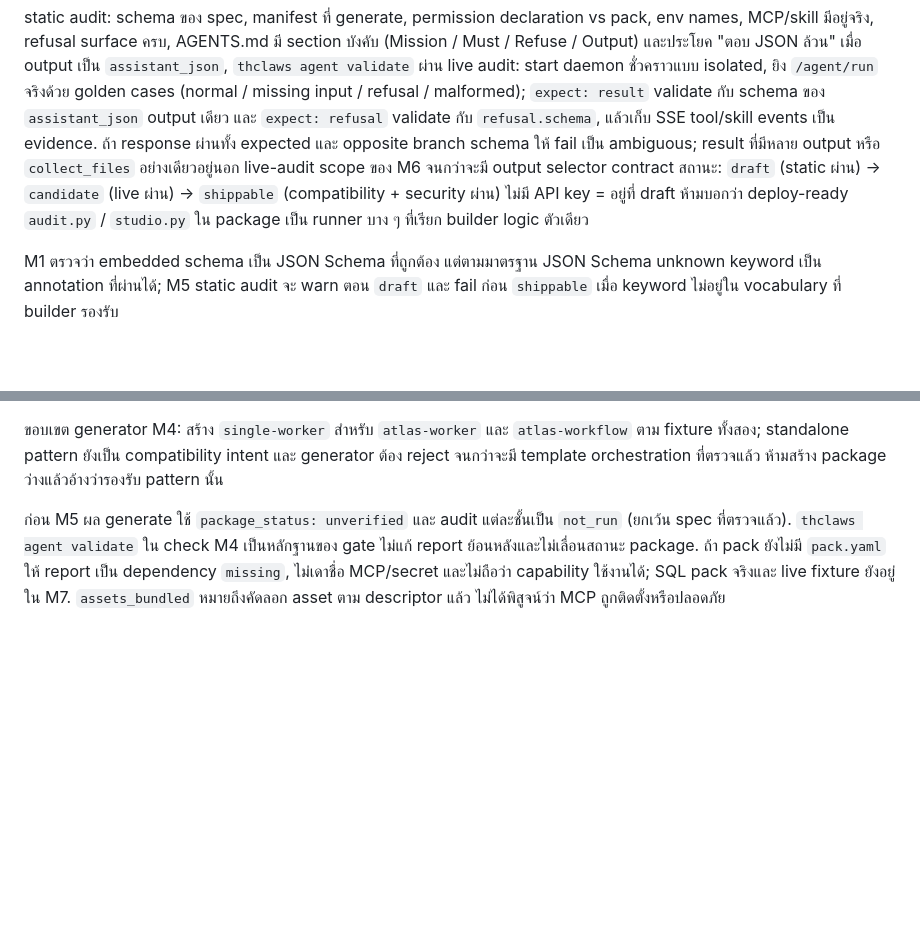
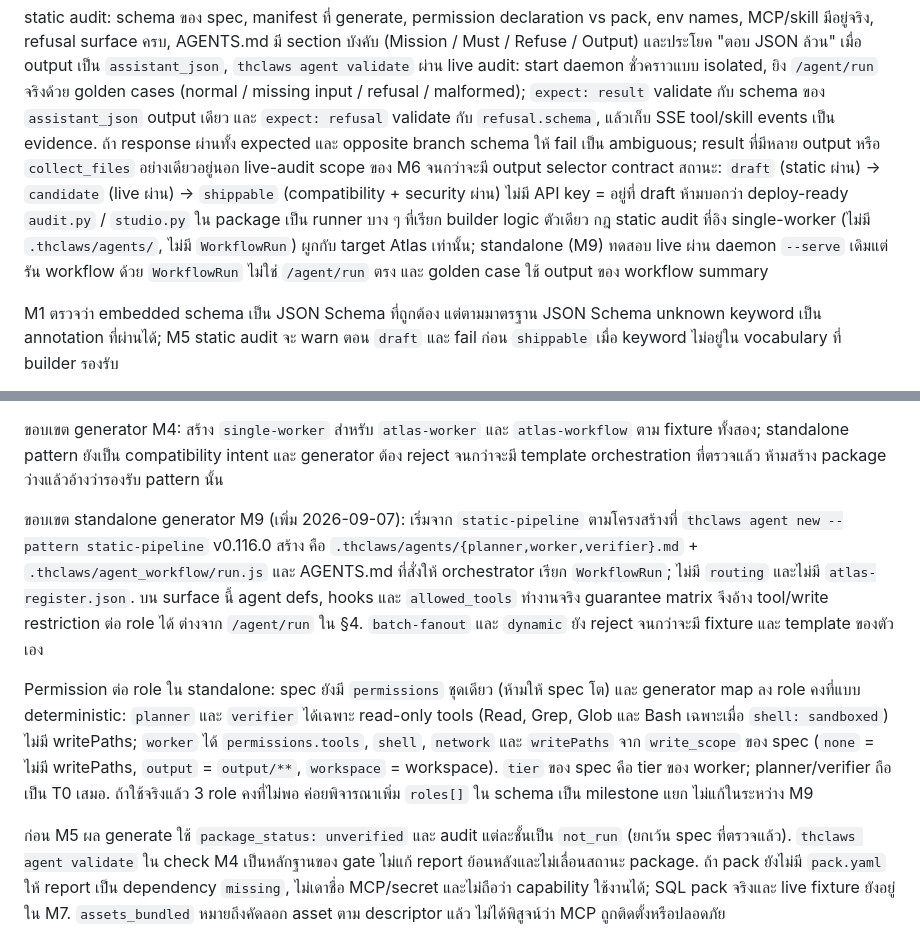
Before and after one commit to kaebmoo/agent-builder, a Markdown page: docs/DESIGN.md, 2 parts joined by grey strips. GitHub-like rendering; blank space fills up the shorter version.

```diff
--- a/docs/DESIGN.md
+++ b/docs/DESIGN.md
@@ -101,6 +101,7 @@ static audit: schema ของ spec, manifest ที่ generate, permission dec
 live audit: start daemon ชั่วคราวแบบ isolated, ยิง `/agent/run` จริงด้วย golden cases (normal / missing input / refusal / malformed); `expect: result` validate กับ schema ของ `assistant_json` output เดียว และ `expect: refusal` validate กับ `refusal.schema`, แล้วเก็บ SSE tool/skill events เป็น evidence. ถ้า response ผ่านทั้ง expected และ opposite branch schema ให้ fail เป็น ambiguous; result ที่มีหลาย output หรือ `collect_files` อย่างเดียวอยู่นอก live-audit scope ของ M6 จนกว่าจะมี output selector contract
 สถานะ: `draft` (static ผ่าน) → `candidate` (live ผ่าน) → `shippable` (compatibility + security ผ่าน) ไม่มี API key = อยู่ที่ draft ห้ามบอกว่า deploy-ready
 `audit.py` / `studio.py` ใน package เป็น runner บาง ๆ ที่เรียก builder logic ตัวเดียว
+กฎ static audit ที่อิง single-worker (ไม่มี `.thclaws/agents/`, ไม่มี `WorkflowRun`) ผูกกับ target Atlas เท่านั้น; standalone (M9) ทดสอบ live ผ่าน daemon `--serve` เดิมแต่รัน workflow ด้วย `WorkflowRun` ไม่ใช่ `/agent/run` ตรง และ golden case ใช้ output ของ workflow summary
 
 M1 ตรวจว่า embedded schema เป็น JSON Schema ที่ถูกต้อง แต่ตามมาตรฐาน JSON Schema unknown keyword เป็น annotation ที่ผ่านได้; M5 static audit จะ warn ตอน `draft` และ fail ก่อน `shippable` เมื่อ keyword ไม่อยู่ใน vocabulary ที่ builder รองรับ
 
@@ -114,6 +115,10 @@ M1 ตรวจว่า embedded schema เป็น JSON Schema ที่ถ
 - archive จาก `thclaws agent pack`
 
 ขอบเขต generator M4: สร้าง `single-worker` สำหรับ `atlas-worker` และ `atlas-workflow` ตาม fixture ทั้งสอง; standalone pattern ยังเป็น compatibility intent และ generator ต้อง reject จนกว่าจะมี template orchestration ที่ตรวจแล้ว ห้ามสร้าง package ว่างแล้วอ้างว่ารองรับ pattern นั้น
+
+ขอบเขต standalone generator M9 (เพิ่ม 2026-09-07): เริ่มจาก `static-pipeline` ตามโครงสร้างที่ `thclaws agent new --pattern static-pipeline` v0.116.0 สร้าง คือ `.thclaws/agents/{planner,worker,verifier}.md` + `.thclaws/agent_workflow/run.js` และ AGENTS.md ที่สั่งให้ orchestrator เรียก `WorkflowRun`; ไม่มี `routing` และไม่มี `atlas-register.json`. บน surface นี้ agent defs, hooks และ `allowed_tools` ทำงานจริง guarantee matrix จึงอ้าง tool/write restriction ต่อ role ได้ ต่างจาก `/agent/run` ใน §4. `batch-fanout` และ `dynamic` ยัง reject จนกว่าจะมี fixture และ template ของตัวเอง
+
+Permission ต่อ role ใน standalone: spec ยังมี `permissions` ชุดเดียว (ห้ามให้ spec โต) และ generator map ลง role คงที่แบบ deterministic: `planner` และ `verifier` ได้เฉพาะ read-only tools (Read, Grep, Glob และ Bash เฉพาะเมื่อ `shell: sandboxed`) ไม่มี writePaths; `worker` ได้ `permissions.tools`, `shell`, `network` และ `writePaths` จาก `write_scope` ของ spec (`none` = ไม่มี writePaths, `output` = `output/**`, `workspace` = workspace). `tier` ของ spec คือ tier ของ worker; planner/verifier ถือเป็น T0 เสมอ. ถ้าใช้จริงแล้ว 3 role คงที่ไม่พอ ค่อยพิจารณาเพิ่ม `roles[]` ใน schema เป็น milestone แยก ไม่แก้ในระหว่าง M9
 
 ก่อน M5 ผล generate ใช้ `package_status: unverified` และ audit แต่ละชั้นเป็น `not_run` (ยกเว้น spec ที่ตรวจแล้ว). `thclaws agent validate` ใน check M4 เป็นหลักฐานของ gate ไม่แก้ report ย้อนหลังและไม่เลื่อนสถานะ package. ถ้า pack ยังไม่มี `pack.yaml` ให้ report เป็น dependency `missing`, ไม่เดาชื่อ MCP/secret และไม่ถือว่า capability ใช้งานได้; SQL pack จริงและ live fixture ยังอยู่ใน M7. `assets_bundled` หมายถึงคัดลอก asset ตาม descriptor แล้ว ไม่ได้พิสูจน์ว่า MCP ถูกติดตั้งหรือปลอดภัย
 
```
Also changed, not shown: docs/PLAN.md (+7 -4 lines).
